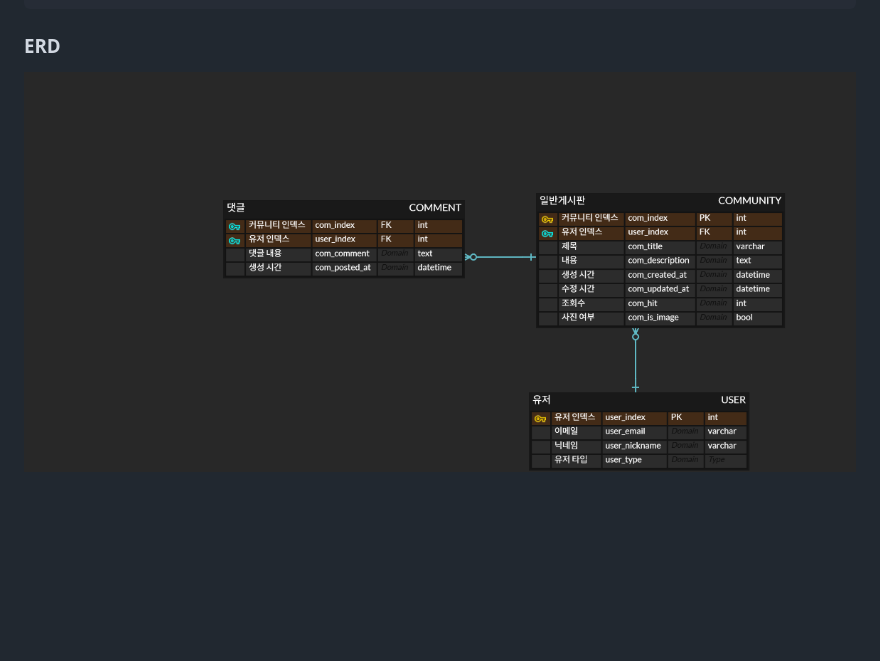
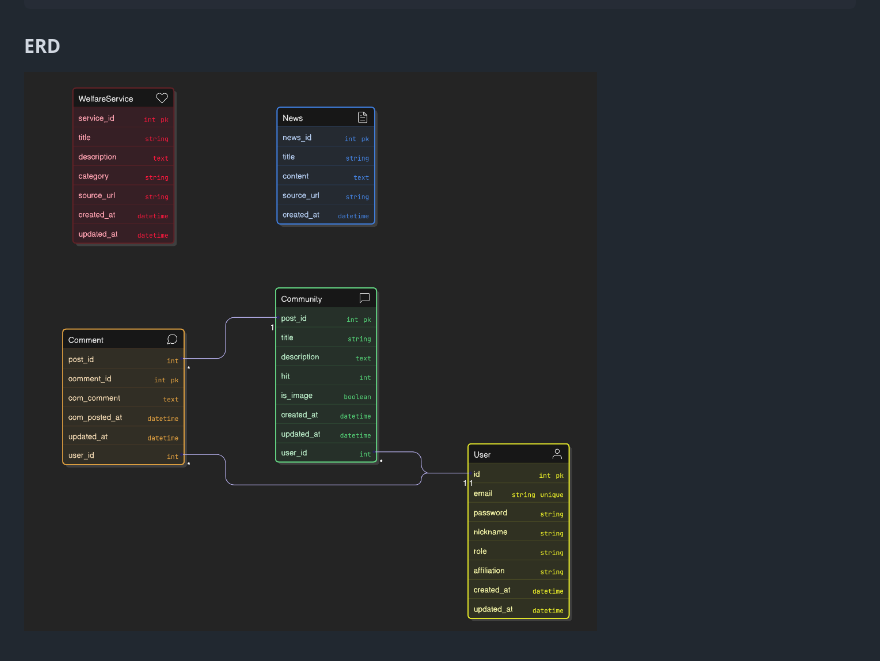
Before and after one commit to SocialWorkProgrammer/socialpjt, a Markdown page: README.md, the part around the change. GitHub-like rendering; pictures changed too: readme/ERD.png (deleted), readme/socialpjt_erd.png (added); blank space fills up the shorter version.

Commit message:
docs : update README

```diff
--- a/README.md
+++ b/README.md
@@ -16,4 +16,4 @@ db : mysql
 
 ### ERD
 
-![ex_screenshot](./readme/ERD.png)
+![ex_screenshot](./readme/socialpjt_erd.png)
```
